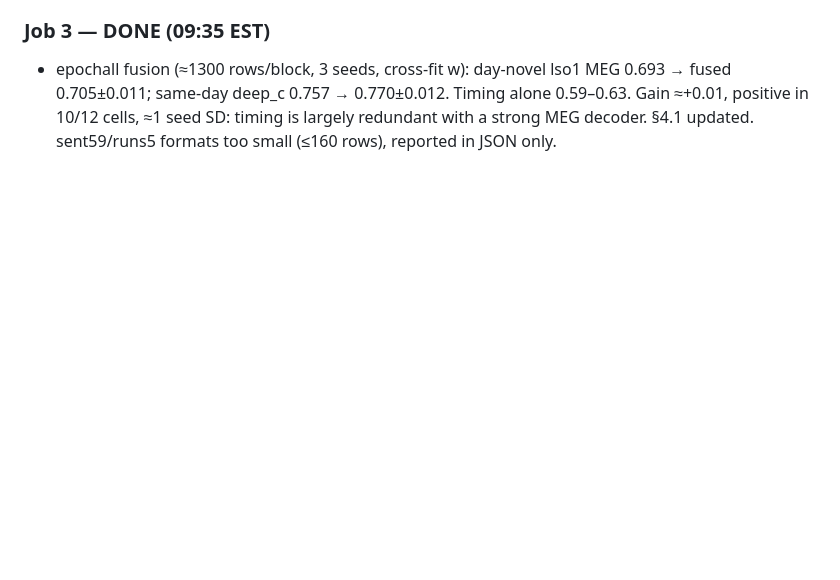
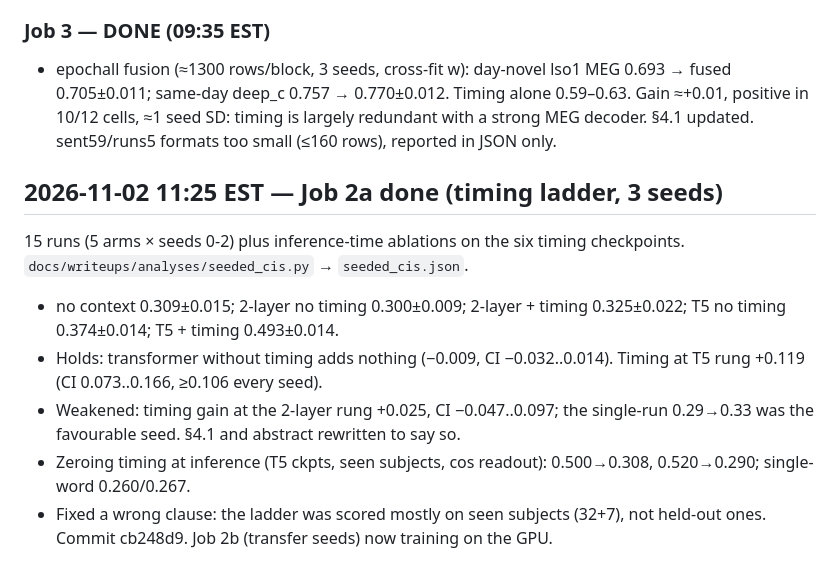
Before and after one commit to rohit-ravi2/libribrain-2026, a Markdown page: PROGRESS.md, the part around the change. Rendered like a GitHub page; blank space fills up the shorter version.

Commit message:
docs: progress log

```diff
--- a/PROGRESS.md
+++ b/PROGRESS.md
@@ -44,3 +44,12 @@
 
 ### Job 3 — DONE (09:35 EST)
 - epochall fusion (≈1300 rows/block, 3 seeds, cross-fit w): day-novel lso1 MEG 0.693 → fused 0.705±0.011; same-day deep_c 0.757 → 0.770±0.012. Timing alone 0.59–0.63. Gain ≈+0.01, positive in 10/12 cells, ≈1 seed SD: timing is largely redundant with a strong MEG decoder. §4.1 updated. sent59/runs5 formats too small (≤160 rows), reported in JSON only.
+
+## 2026-11-02 11:25 EST — Job 2a done (timing ladder, 3 seeds)
+15 runs (5 arms × seeds 0-2) plus inference-time ablations on the six timing checkpoints. `docs/writeups/analyses/seeded_cis.py` → `seeded_cis.json`.
+- no context 0.309±0.015; 2-layer no timing 0.300±0.009; 2-layer + timing 0.325±0.022; T5 no timing 0.374±0.014; T5 + timing 0.493±0.014.
+- Holds: transformer without timing adds nothing (−0.009, CI −0.032..0.014). Timing at T5 rung +0.119 (CI 0.073..0.166, ≥0.106 every seed).
+- Weakened: timing gain at the 2-layer rung +0.025, CI −0.047..0.097; the single-run 0.29→0.33 was the favourable seed. §4.1 and abstract rewritten to say so.
+- Zeroing timing at inference (T5 ckpts, seen subjects, cos readout): 0.500→0.308, 0.520→0.290; single-word 0.260/0.267.
+- Fixed a wrong clause: the ladder was scored mostly on seen subjects (32+7), not held-out ones.
+Commit cb248d9. Job 2b (transfer seeds) now training on the GPU.
```
